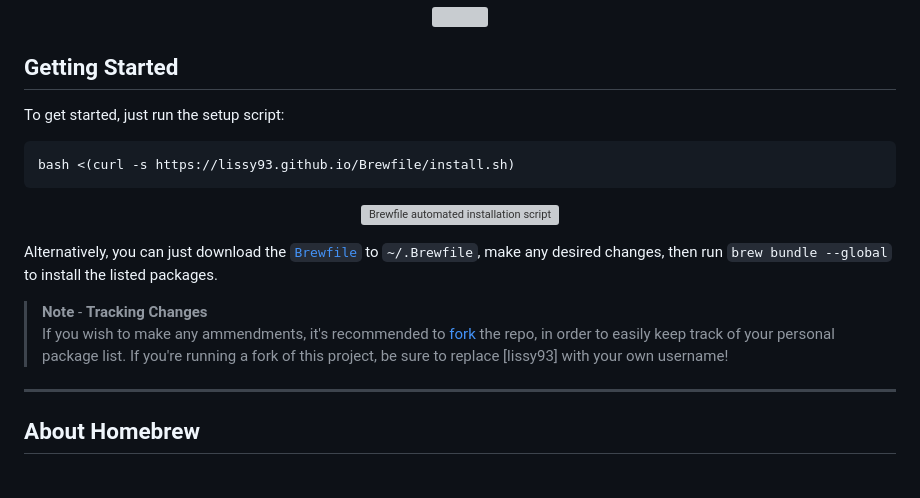
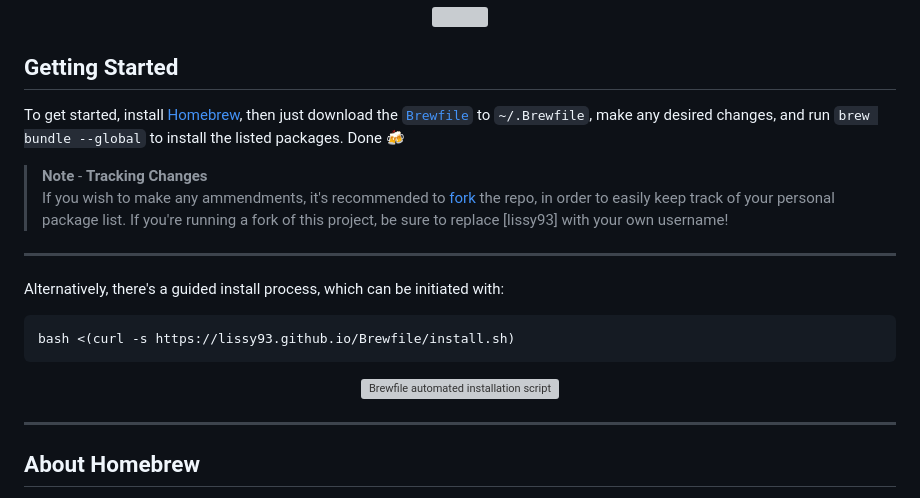
Before and after one commit to Lissy93/Brewfile, a Markdown page: .github/README.md, the part around the change. GitHub-like rendering; grey boxes are pictures that could not be loaded.

Commit message:
🍻 Updates usage docs

````diff
--- a/.github/README.md
+++ b/.github/README.md
@@ -10,7 +10,16 @@
 
 ## Getting Started
 
-To get started, just run the setup script:
+
+
+To get started, install [Homebrew](https://docs.brew.sh/Installation), then just download the [`Brewfile`](https://github.com/Lissy93/Brewfile/blob/master/Brewfile) to `~/.Brewfile`, make any desired changes, and run `brew bundle --global` to install the listed packages. Done 🍻
+
+> **Note** - **Tracking Changes** <br>If you wish to make any ammendments, it's recommended to [fork](https://github.com/Lissy93/Brewfile/fork) the repo, in order to easily keep track of your personal package list.
+> If you're running a fork of this project, be sure to replace [lissy93] with your own username!
+
+---
+
+Alternatively, there's a guided install process, which can be initiated with:
 
 ```bash
 bash <(curl -s https://lissy93.github.io/Brewfile/install.sh)
@@ -21,11 +30,6 @@ bash <(curl -s https://lissy93.github.io/Brewfile/install.sh)
     <img width="650" src="https://i.ibb.co/g63WYBF/brewfile-install-script.png" alt="Brewfile automated installation script" />
   </a>
 </p>
-
-Alternatively, you can just download the [`Brewfile`](https://github.com/Lissy93/Brewfile/blob/master/Brewfile) to `~/.Brewfile`, make any desired changes, then run `brew bundle --global` to install the listed packages.
-
-> **Note** - **Tracking Changes** <br>If you wish to make any ammendments, it's recommended to [fork](https://github.com/Lissy93/Brewfile/fork) the repo, in order to easily keep track of your personal package list.
-> If you're running a fork of this project, be sure to replace [lissy93] with your own username!
 
 ---
 
````
